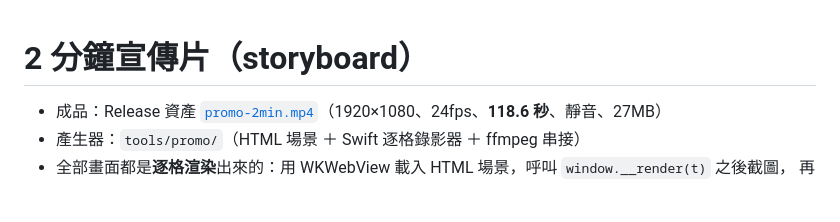
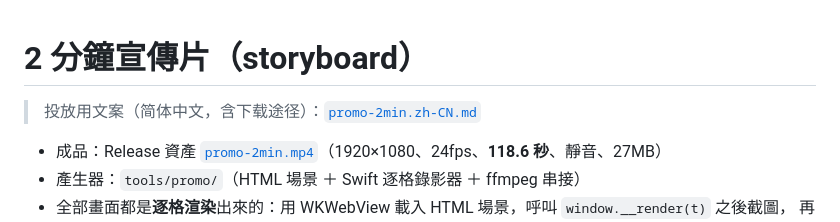
Before and after one commit to david0304git/dsh-appearance-glass, a Markdown page: docs/promo-2min.md, the part around the change. GitHub-like rendering; blank space fills up the shorter version.

Commit message:
docs: 宣傳片投放文案（简体中文：标题／简介／章节／下载途径／安装／授权）

```diff
--- a/docs/promo-2min.md
+++ b/docs/promo-2min.md
@@ -1,4 +1,6 @@
 # 2 分鐘宣傳片（storyboard）
+
+> 投放用文案（简体中文，含下载途径）：[`promo-2min.zh-CN.md`](promo-2min.zh-CN.md)
 
 - 成品：Release 資產 [`promo-2min.mp4`](https://github.com/david0304git/dsh-appearance-glass/releases/download/v1.1.1/promo-2min.mp4)（1920×1080、24fps、**118.6 秒**、靜音、27MB）
 - 產生器：`tools/promo/`（HTML 場景 ＋ Swift 逐格錄影器 ＋ ffmpeg 串接）
```
Also changed, not shown: docs/promo-2min.zh-CN.md (added, +93 -0 lines).
